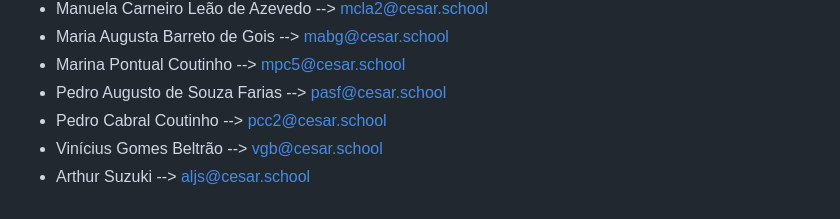
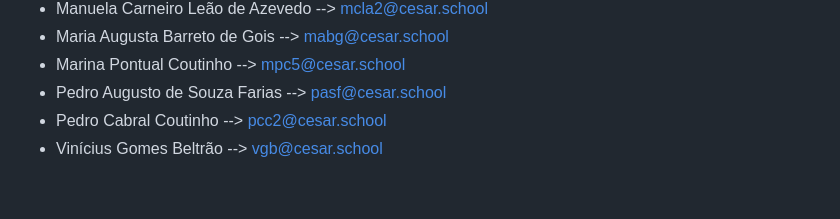
Before and after one commit to arthursuzuki/bloom_django, a Markdown page: README.md, the part around one of its changes. Rendered like a GitHub page.

```diff
--- a/README.md
+++ b/README.md
@@ -57,4 +57,3 @@ https://youtu.be/eg-EhZ1Th_I
 * Pedro Augusto de Souza Farias --> pasf@cesar.school
 * Pedro Cabral Coutinho --> pcc2@cesar.school
 * Vinícius Gomes Beltrão --> vgb@cesar.school
-* Arthur Suzuki --> aljs@cesar.school
```
Also changed, not shown: other parts of README.md (+1 -1 lines).
